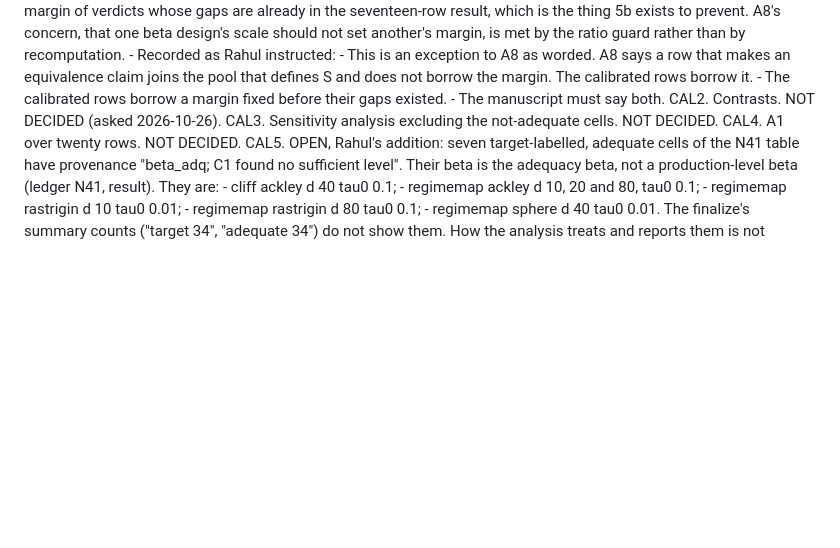
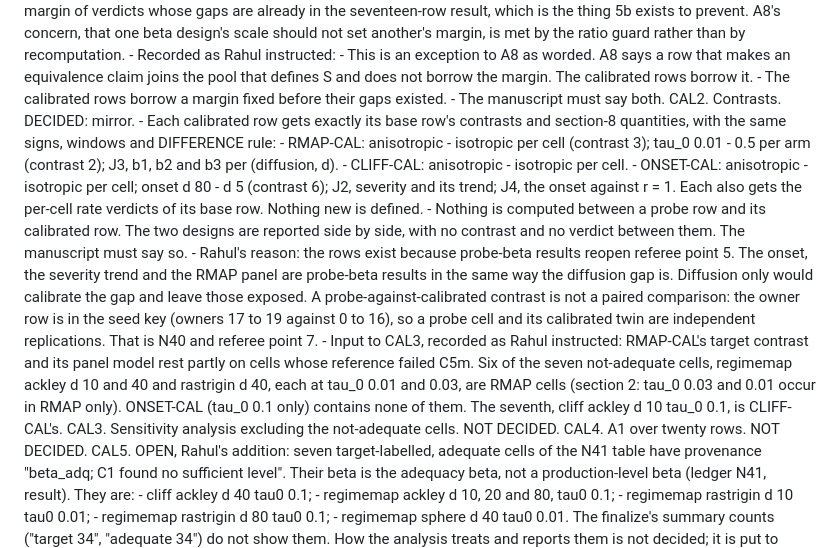
Before and after one commit to rahul-k-mishra/cbo-gap-final, a Markdown page: notes/ANALYSIS_CRITERIA.md, the part around the change. GitHub-like rendering; blank space fills up the shorter version.

Commit message:
Criteria CAL2 decided: calibrated r rows mirror their base rows' contrasts and section-8 quantities; no probe-against-calibrated comparison (N40, N42)
Co-Authored-By: Claude Opus 5.5 <noreply@anthropic.com>

```diff
--- a/notes/ANALYSIS_CRITERIA.md
+++ b/notes/ANALYSIS_CRITERIA.md
@@ -2375,7 +2375,37 @@ CAL1. Margin. DECIDED: keep m = 0.078113, with a ratio guard.
       - The calibrated rows borrow a margin fixed before their gaps
         existed.
       - The manuscript must say both.
-CAL2. Contrasts. NOT DECIDED (asked 2026-10-26).
+CAL2. Contrasts. DECIDED: mirror.
+    - Each calibrated row gets exactly its base row's contrasts and
+      section-8 quantities, with the same signs, windows and DIFFERENCE
+      rule:
+      - RMAP-CAL: anisotropic - isotropic per cell (contrast 3); tau_0
+        0.01 - 0.5 per arm (contrast 2); J3, b1, b2 and b3 per
+        (diffusion, d).
+      - CLIFF-CAL: anisotropic - isotropic per cell.
+      - ONSET-CAL: anisotropic - isotropic per cell; onset d 80 - d 5
+        (contrast 6); J2, severity and its trend; J4, the onset against
+        r = 1.
+      Each also gets the per-cell rate verdicts of its base row. Nothing
+      new is defined.
+    - Nothing is computed between a probe row and its calibrated row. The
+      two designs are reported side by side, with no contrast and no
+      verdict between them. The manuscript must say so.
+    - Rahul's reason: the rows exist because probe-beta results reopen
+      referee point 5. The onset, the severity trend and the RMAP panel
+      are probe-beta results in the same way the diffusion gap is.
+      Diffusion only would calibrate the gap and leave those exposed. A
+      probe-against-calibrated contrast is not a paired comparison: the
+      owner row is in the seed key (owners 17 to 19 against 0 to 16), so
+      a probe cell and its calibrated twin are independent replications.
+      That is N40 and referee point 7.
+    - Input to CAL3, recorded as Rahul instructed: RMAP-CAL's target
+      contrast and its panel model rest partly on cells whose reference
+      failed C5m. Six of the seven not-adequate cells, regimemap ackley d
+      10 and 40 and rastrigin d 40, each at tau_0 0.01 and 0.03, are RMAP
+      cells (section 2: tau_0 0.03 and 0.01 occur in RMAP only).
+      ONSET-CAL (tau_0 0.1 only) contains none of them. The seventh,
+      cliff ackley d 10 tau_0 0.1, is CLIFF-CAL's.
 CAL3. Sensitivity analysis excluding the not-adequate cells. NOT
     DECIDED.
 CAL4. A1 over twenty rows. NOT DECIDED.
```
